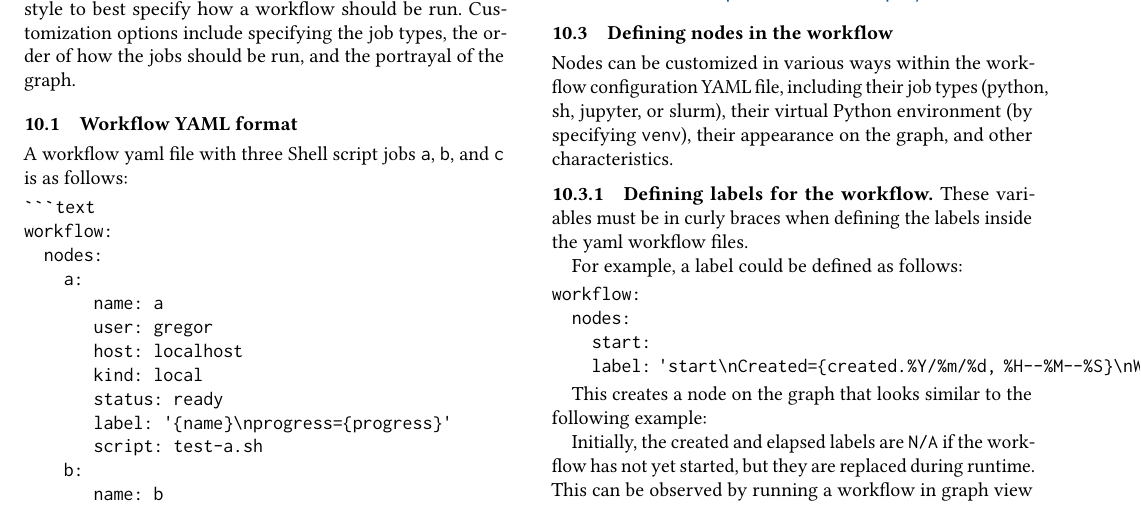
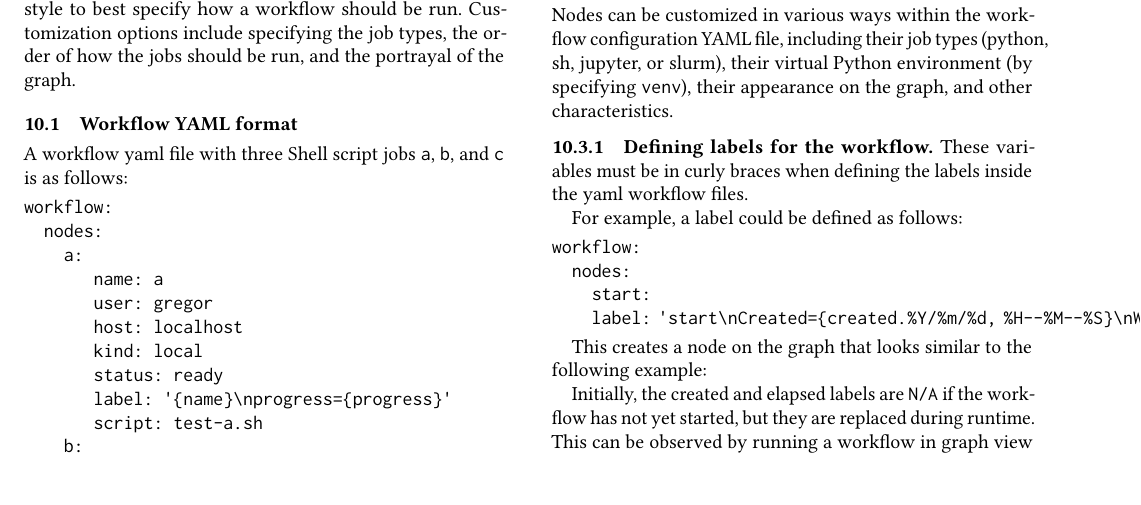
Before and after one commit to cyberaide/cloudmesh-cc-paper, a LaTeX paper (vonLaszewski-cloudmesh-cc.tex, which reads specifying-workflows.tex): part of page 8 of 10, cut so that both start at the same text. Compiled offline with pdfLaTeX.

Commit message:
fix verbatim

````diff
--- a/specifying-workflows.tex
+++ b/specifying-workflows.tex
@@ -11,7 +11,6 @@ A workflow yaml file with three Shell script jobs \texttt{a},
 \texttt{b}, and \texttt{c} is as follows:
 
 \begin{verbatim}
-```text
 workflow:
   nodes:
     a:
````
Also changed, not shown: specifying-workflows.tex (1 more changed lines).
